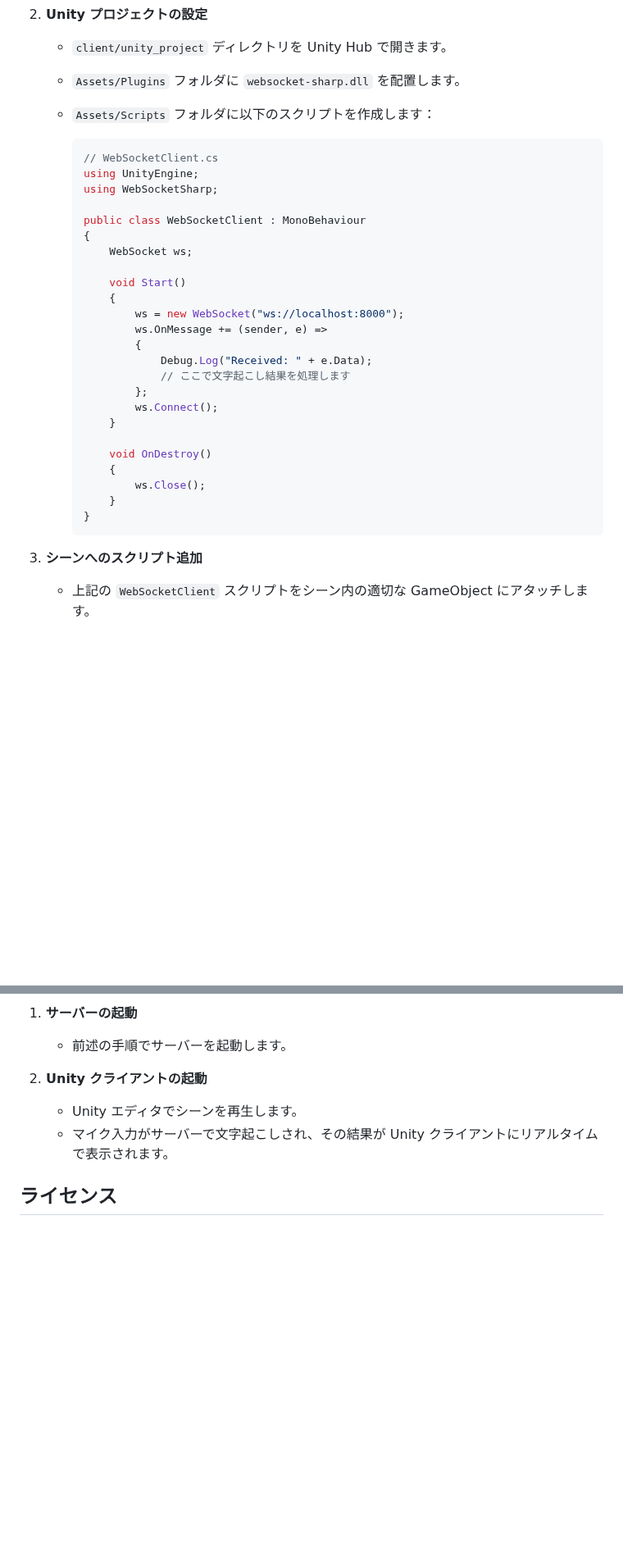
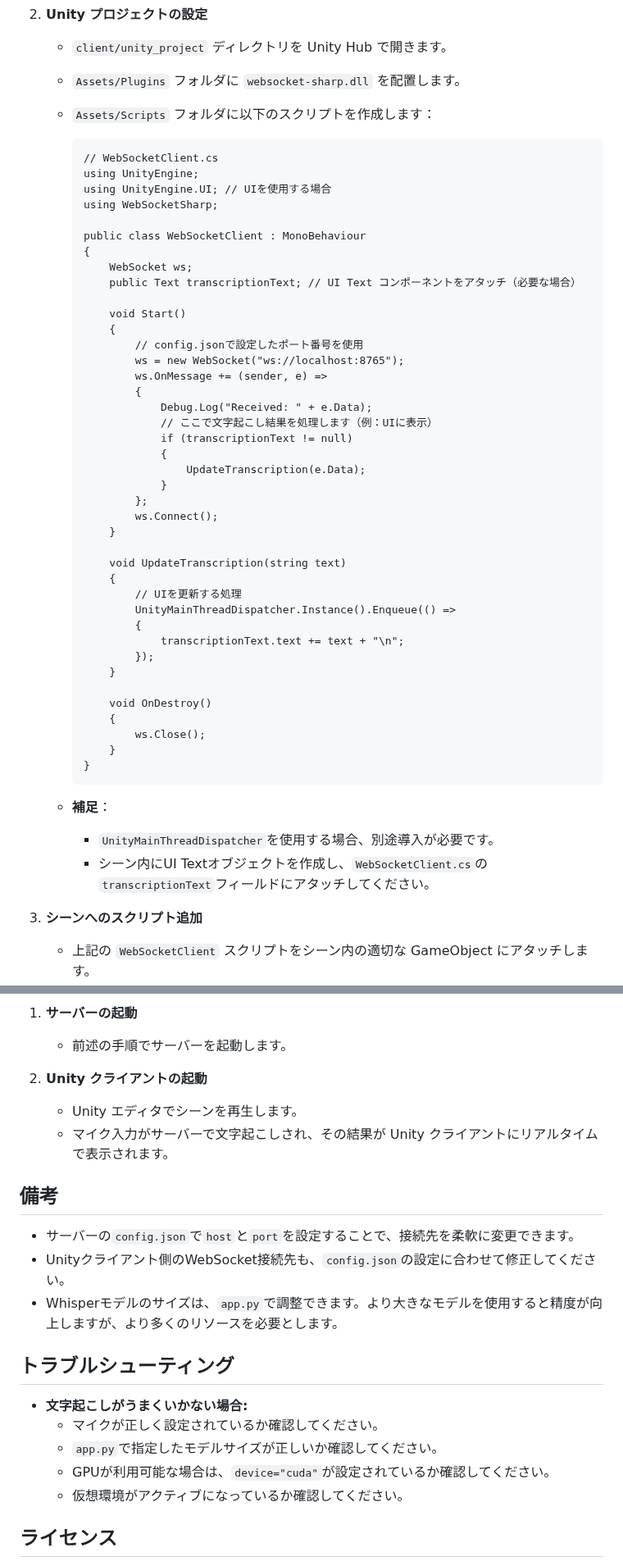
Before and after one commit to Hack-U-2025/transcriptAI_v1, a Markdown page: README.md, 2 parts joined by grey strips. Shown at 82% size. GitHub-like rendering; blank space fills up the shorter version.

````diff
--- a/README.md
+++ b/README.md
@@ -60,24 +93,40 @@
    - `Assets/Plugins` フォルダに `websocket-sharp.dll` を配置します。
    - `Assets/Scripts` フォルダに以下のスクリプトを作成します：
 
-     ```csharp
+     ```
      // WebSocketClient.cs
      using UnityEngine;
+     using UnityEngine.UI; // UIを使用する場合
      using WebSocketSharp;
 
      public class WebSocketClient : MonoBehaviour
      {
          WebSocket ws;
+         public Text transcriptionText; // UI Text コンポーネントをアタッチ（必要な場合）
 
          void Start()
          {
-             ws = new WebSocket("ws://localhost:8000");
+             // config.jsonで設定したポート番号を使用
+             ws = new WebSocket("ws://localhost:8765");
              ws.OnMessage += (sender, e) =>
              {
                  Debug.Log("Received: " + e.Data);
-                 // ここで文字起こし結果を処理します
+                 // ここで文字起こし結果を処理します（例：UIに表示）
+                 if (transcriptionText != null)
+                 {
+                     UpdateTranscription(e.Data);
+                 }
              };
              ws.Connect();
+         }
+
+         void UpdateTranscription(string text)
+         {
+             // UIを更新する処理
+             UnityMainThreadDispatcher.Instance().Enqueue(() =>
+             {
+                 transcriptionText.text += text + "\n";
+             });
          }
 
          void OnDestroy()
@@ -86,6 +135,10 @@
          }
      }
      ```
+
+   - **補足**：
+     - `UnityMainThreadDispatcher`を使用する場合、別途導入が必要です。
+     - シーン内にUI Textオブジェクトを作成し、`WebSocketClient.cs`の`transcriptionText`フィールドにアタッチしてください。
 
 3. **シーンへのスクリプト追加**
 
@@ -102,6 +155,20 @@
    - Unity エディタでシーンを再生します。
    - マイク入力がサーバーで文字起こしされ、その結果が Unity クライアントにリアルタイムで表示されます。
 
+## 備考
+
+- サーバーの`config.json`で`host`と`port`を設定することで、接続先を柔軟に変更できます。
+- Unityクライアント側のWebSocket接続先も、`config.json`の設定に合わせて修正してください。
+- Whisperモデルのサイズは、`app.py`で調整できます。より大きなモデルを使用すると精度が向上しますが、より多くのリソースを必要とします。
+
+## トラブルシューティング
+
+- **文字起こしがうまくいかない場合:**
+  - マイクが正しく設定されているか確認してください。
+  - `app.py`で指定したモデルサイズが正しいか確認してください。
+  - GPUが利用可能な場合は、`device="cuda"`が設定されているか確認してください。
+  - 仮想環境がアクティブになっているか確認してください。
+
 ## ライセンス
 
 このプロジェクトは MIT ライセンスの下で提供されています。詳細は [LICENSE](LICENSE) ファイルをご覧ください。
````
Also changed, not shown: other parts of README.md (+40 -7 lines).
